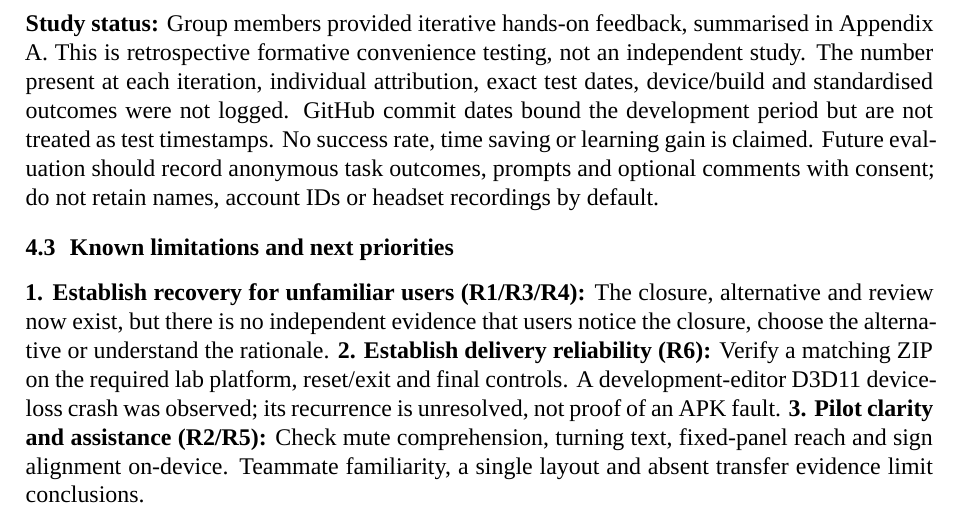
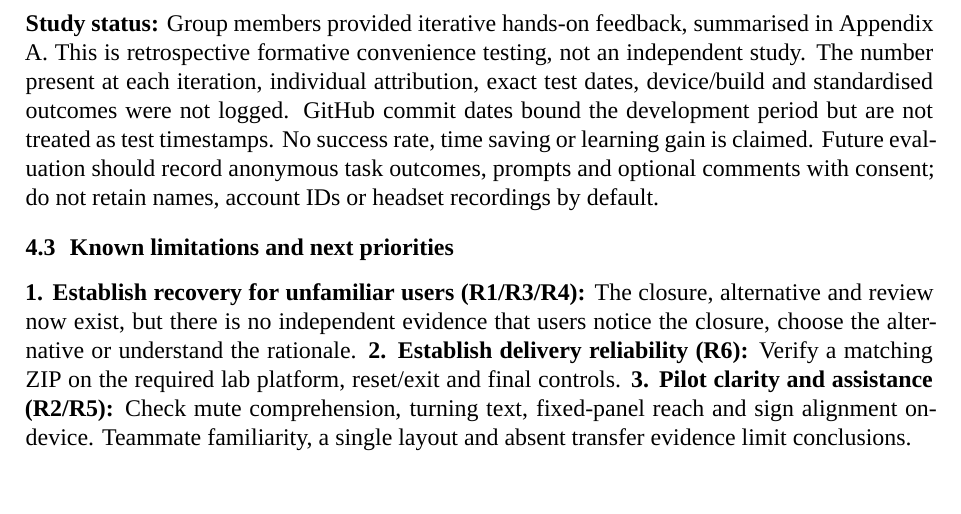
Before and after one commit to itemgroup/COMP5424_CampusEmergency_XR, a LaTeX document (GroupProjectDocuments/Phase2/PrototypeDesignTechnicalNote.tex): part of page 5 of 8, cut so that both start at the same text. Compiled offline with XeLaTeX; a missing font is replaced by an installed copy or a similar font.

Commit message:
docs: remove editor crash note from group report
Remove the D3D11 editor crash limitation from the Phase 2 report and regenerate the PDF.

Co-authored-by: Copilot <223556219+Copilot@users.noreply.github.com>

```diff
--- a/GroupProjectDocuments/Phase2/PrototypeDesignTechnicalNote.tex
+++ b/GroupProjectDocuments/Phase2/PrototypeDesignTechnicalNote.tex
@@ -284,9 +284,7 @@ by default.
 alternative and review now exist, but there is no independent evidence that
 users notice the closure, choose the alternative or understand the rationale.
 \textbf{2. Establish delivery reliability (R6):} Verify a matching ZIP on the
-required lab platform, reset/exit and final controls. A development-editor
-D3D11 device-loss crash was observed; its recurrence is unresolved, not proof
-of an APK fault.
+required lab platform, reset/exit and final controls.
 \textbf{3. Pilot clarity and assistance (R2/R5):} Check mute comprehension,
 turning text, fixed-panel reach and sign alignment on-device. Teammate
 familiarity, a single layout and absent transfer evidence limit conclusions.
```
Also changed, not shown: GroupProjectDocuments/Phase2/PrototypeDesignTechnicalNote.pdf.
